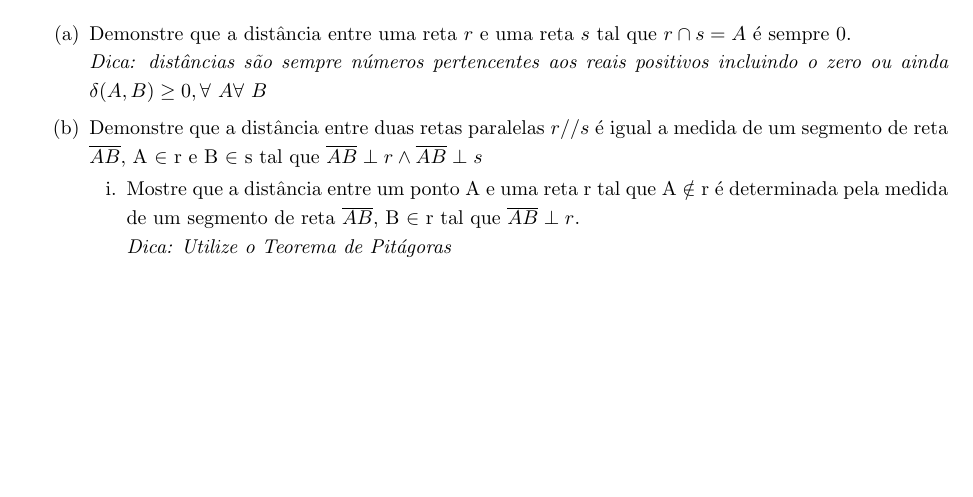
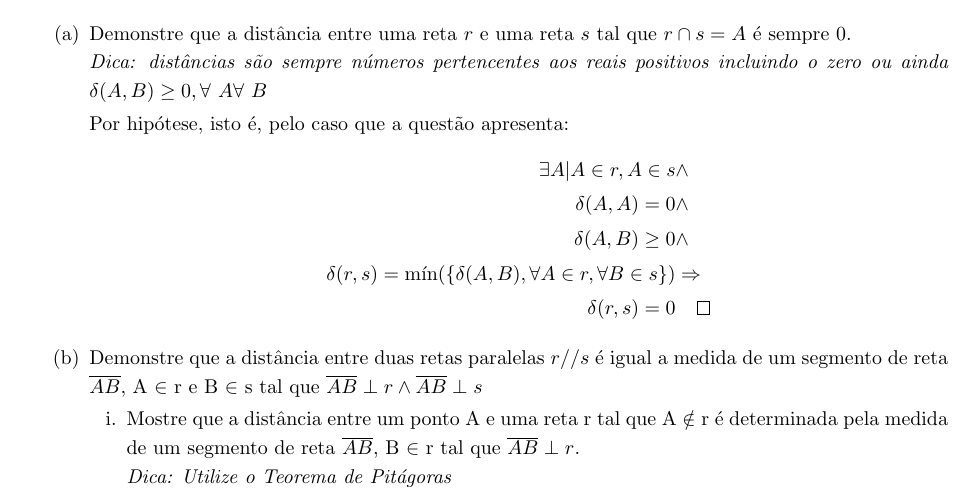
Before and after one commit to gustavomello9600/org, a LaTeX problem sheet (exercises/distância_entre_retas.tex): part of the page, cut so that both start at the same text, the shorter picture padded with empty space. Compiled offline with pdfLaTeX.

Commit message:
Atualização da solução do problema da distância entre retas

```diff
--- a/exercises/distância_entre_retas.tex
+++ b/exercises/distância_entre_retas.tex
@@ -1,5 +1,7 @@
 \documentclass{exam}
 \usepackage[utf8]{inputenc}
+\usepackage{amsthm}
+\usepackage{amsmath}
 \renewcommand{\baselinestretch}{1.2}
 \setlength{\parskip}{1em}
 
@@ -23,6 +25,17 @@
     \part Demonstre que a distância entre uma reta $r$ e uma reta $s$ tal que $r \cap s = A$ é sempre 0. \\
     \textit{Dica: distâncias são sempre números pertencentes aos reais positivos incluindo o zero ou ainda $\delta (A, B) \ge 0, \forall \ A \forall \ B$}
 
+    Por hipótese, isto é, pelo caso que a questão apresenta:
+    \begin{equation*}
+    \begin{aligned}
+    \exists A | A \in r, A \in s & \wedge \\
+    \delta (A, A) = 0 & \wedge \\
+    \delta (A, B) \ge 0 & \wedge \\
+    \delta (r, s) = \text{mín}(\{ \delta (A, B), \forall A \in r, \forall B \in s \}) & \Rightarrow \\
+    \delta (r, s) = 0 & \qed
+    \end{aligned}
+    \end{equation*}
+
     \part Demonstre que a distância entre duas retas paralelas $r // s$ é igual a medida de um segmento de reta $\overline{AB}$, A $\in$ r e B $\in$ s tal que $\overline{AB} \perp r \land \overline{AB} \perp s$
 
     \begin{subparts}
```
Also changed, not shown: exercises/distância_entre_retas.pdf, 2 other files.
